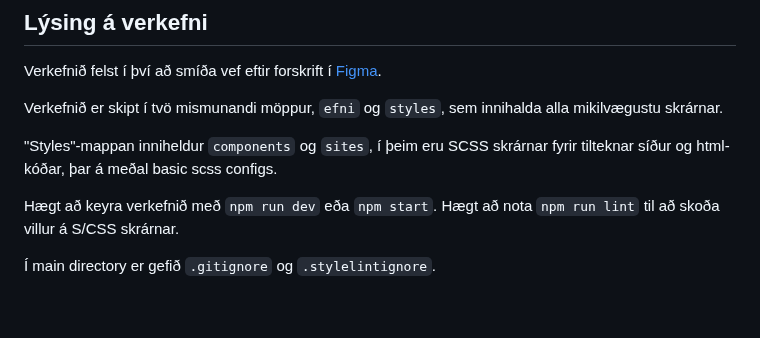
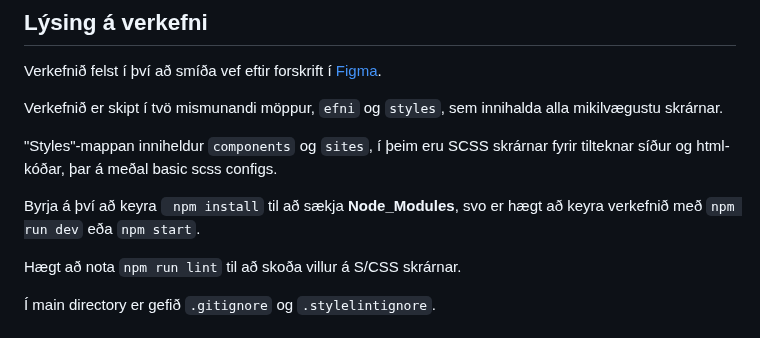
Before and after one commit to gabesdr/vh1-2025-vef107g, a Markdown page: README.md, the part around the change. Rendered like a GitHub page; blank space fills up the shorter version.

Commit message:
readme soft patch

```diff
--- a/README.md
+++ b/README.md
@@ -14,7 +14,8 @@ Verkefnið er skipt í tvö mismunandi möppur, `efni` og `styles`, sem innihald
 
 "Styles"-mappan inniheldur `components` og `sites`, í þeim eru SCSS skrárnar fyrir tilteknar síður og html-kóðar, þar á meðal basic scss configs.
 
-Hægt að keyra verkefnið með `npm run dev` eða `npm start`.
+Byrja á því að keyra ` npm install` til að sækja **Node_Modules**, svo er hægt að keyra verkefnið með `npm run dev` eða `npm start`.
+
 Hægt að nota `npm run lint` til að skoða villur á S/CSS skrárnar.
 
 Í main directory er gefið `.gitignore` og `.stylelintignore`.
```
